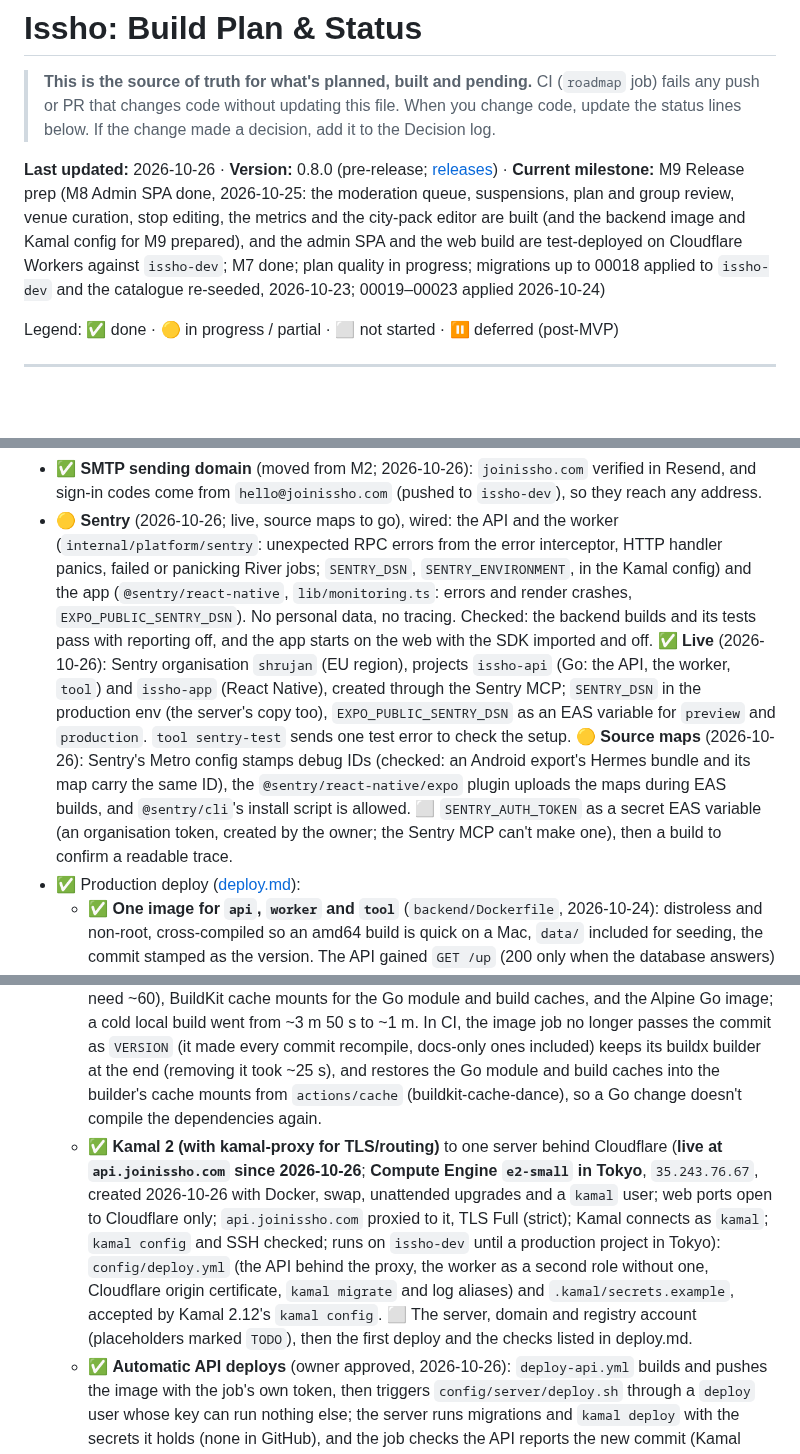
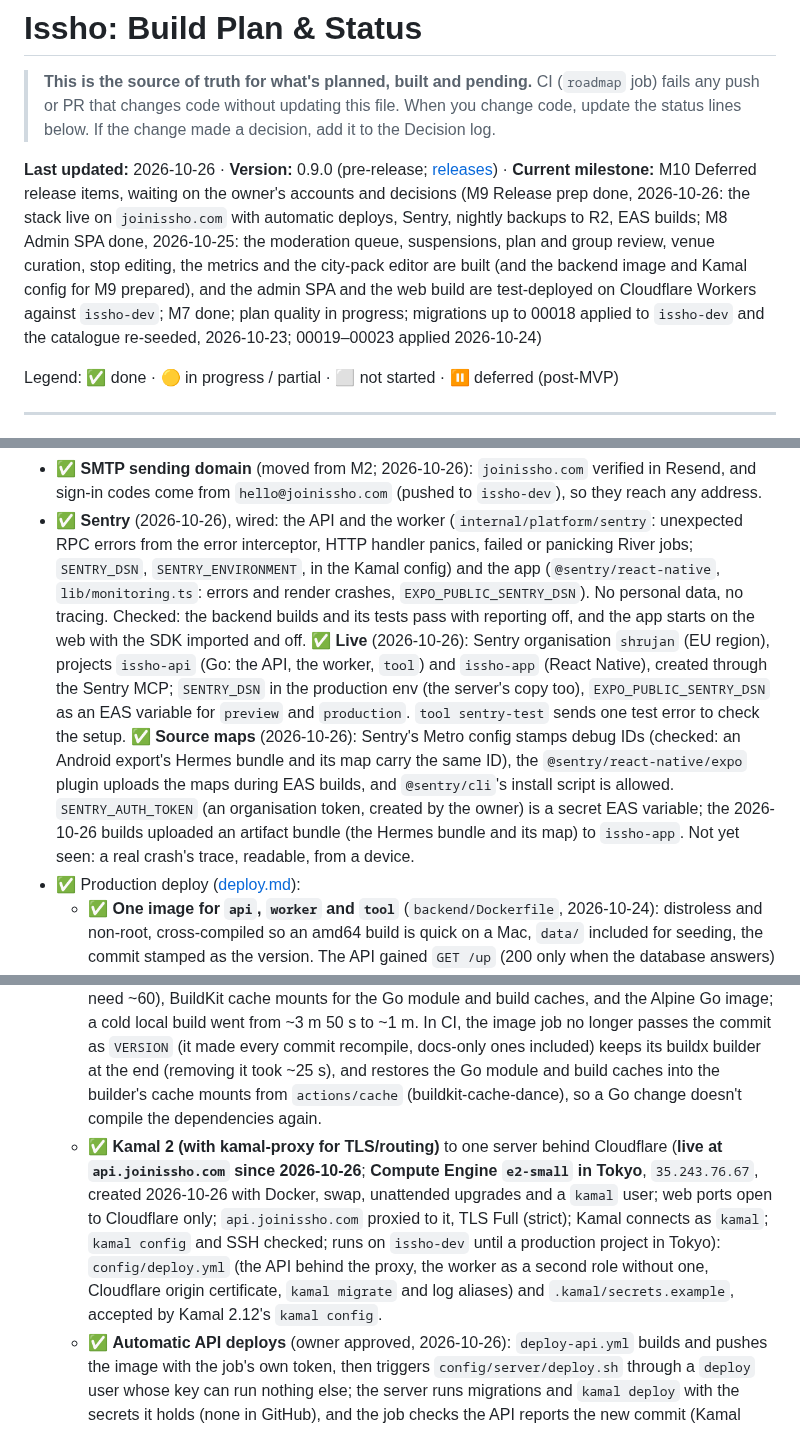
Before and after one commit to shrujancheruku/issho, a Markdown page: docs/ROADMAP.md, 3 parts joined by grey strips. GitHub-like rendering; blank space fills up the shorter version.

Commit message:
docs: mark M9 done, Sentry source maps confirmed, version 0.9.0 (#108)

```diff
--- a/docs/ROADMAP.md
+++ b/docs/ROADMAP.md
@@ -2,7 +2,7 @@
 
 > **This is the source of truth for what's planned, built and pending.** CI (`roadmap` job) fails any push or PR that changes code without updating this file. When you change code, update the status lines below. If the change made a decision, add it to the Decision log.
 
-**Last updated:** 2026-10-26 · **Version:** 0.8.0 (pre-release; [releases](https://github.com/shrujancheruku/issho/releases)) · **Current milestone:** M9 Release prep (M8 Admin SPA done, 2026-10-25: the moderation queue, suspensions, plan and group review, venue curation, stop editing, the metrics and the city-pack editor are built (and the backend image and Kamal config for M9 prepared), and the admin SPA and the web build are test-deployed on Cloudflare Workers against `issho-dev`; M7 done; plan quality in progress; migrations up to 00018 applied to `issho-dev` and the catalogue re-seeded, 2026-10-23; 00019–00023 applied 2026-10-24)
+**Last updated:** 2026-10-26 · **Version:** 0.9.0 (pre-release; [releases](https://github.com/shrujancheruku/issho/releases)) · **Current milestone:** M10 Deferred release items, waiting on the owner's accounts and decisions (M9 Release prep done, 2026-10-26: the stack live on `joinissho.com` with automatic deploys, Sentry, nightly backups to R2, EAS builds; M8 Admin SPA done, 2026-10-25: the moderation queue, suspensions, plan and group review, venue curation, stop editing, the metrics and the city-pack editor are built (and the backend image and Kamal config for M9 prepared), and the admin SPA and the web build are test-deployed on Cloudflare Workers against `issho-dev`; M7 done; plan quality in progress; migrations up to 00018 applied to `issho-dev` and the catalogue re-seeded, 2026-10-23; 00019–00023 applied 2026-10-24)
 
 Legend: ✅ done · 🟡 in progress / partial · ⬜ not started · ⏸ deferred (post-MVP)
 
@@ -267,8 +267,8 @@ The hosted stack is live on `joinissho.com` (2026-10-26). What waits on accounts
 - ✅ **SMTP sending domain** (moved from M2; 2026-10-26): `joinissho.com` verified in Resend, and sign-in codes come from `hello@joinissho.com` (pushed to `issho-dev`), so they reach any address.
-- 🟡 **Sentry** (2026-10-26; live, source maps to go), wired: the API and the worker (`internal/platform/sentry`: unexpected RPC errors from the error interceptor, HTTP handler panics, failed or panicking River jobs; `SENTRY_DSN`, `SENTRY_ENVIRONMENT`, in the Kamal config) and the app (`@sentry/react-native`, `lib/monitoring.ts`: errors and render crashes, `EXPO_PUBLIC_SENTRY_DSN`). No personal data, no tracing. Checked: the backend builds and its tests pass with reporting off, and the app starts on the web with the SDK imported and off. ✅ **Live** (2026-10-26): Sentry organisation `shrujan` (EU region), projects `issho-api` (Go: the API, the worker, `tool`) and `issho-app` (React Native), created through the Sentry MCP; `SENTRY_DSN` in the production env (the server's copy too), `EXPO_PUBLIC_SENTRY_DSN` as an EAS variable for `preview` and `production`. `tool sentry-test` sends one test error to check the setup. 🟡 **Source maps** (2026-10-26): Sentry's Metro config stamps debug IDs (checked: an Android export's Hermes bundle and its map carry the same ID), the `@sentry/react-native/expo` plugin uploads the maps during EAS builds, and `@sentry/cli`'s install script is allowed. ⬜ `SENTRY_AUTH_TOKEN` as a secret EAS variable (an organisation token, created by the owner; the Sentry MCP can't make one), then a build to confirm a readable trace.
+- ✅ **Sentry** (2026-10-26), wired: the API and the worker (`internal/platform/sentry`: unexpected RPC errors from the error interceptor, HTTP handler panics, failed or panicking River jobs; `SENTRY_DSN`, `SENTRY_ENVIRONMENT`, in the Kamal config) and the app (`@sentry/react-native`, `lib/monitoring.ts`: errors and render crashes, `EXPO_PUBLIC_SENTRY_DSN`). No personal data, no tracing. Checked: the backend builds and its tests pass with reporting off, and the app starts on the web with the SDK imported and off. ✅ **Live** (2026-10-26): Sentry organisation `shrujan` (EU region), projects `issho-api` (Go: the API, the worker, `tool`) and `issho-app` (React Native), created through the Sentry MCP; `SENTRY_DSN` in the production env (the server's copy too), `EXPO_PUBLIC_SENTRY_DSN` as an EAS variable for `preview` and `production`. `tool sentry-test` sends one test error to check the setup. ✅ **Source maps** (2026-10-26): Sentry's Metro config stamps debug IDs (checked: an Android export's Hermes bundle and its map carry the same ID), the `@sentry/react-native/expo` plugin uploads the maps during EAS builds, and `@sentry/cli`'s install script is allowed. `SENTRY_AUTH_TOKEN` (an organisation token, created by the owner) is a secret EAS variable; the 2026-10-26 builds uploaded an artifact bundle (the Hermes bundle and its map) to `issho-app`. Not yet seen: a real crash's trace, readable, from a device.
 - ✅ Production deploy ([deploy.md](deploy.md)):
   - ✅ **One image for `api`, `worker` and `tool`** (`backend/Dockerfile`, 2026-10-24): distroless and non-root, cross-compiled so an amd64 build is quick on a Mac, `data/` included for seeding, the commit stamped as the version. The API gained `GET /up` (200 only when the database answers) for kamal-proxy's health check. **Checked** against the local stack: migrations and seeding from the image, the API serving (`/up`, `HealthService.Check` with the version, auth on the rest), the worker matching both cities in their time zones, a clean exit on stop, and the amd64 build running under emulation. CI builds it on every PR and checks both binaries start. **Faster builds** (2026-10-25): no `go mod download` layer (the `tool` block made it fetch ~370 modules for binaries that need ~60), BuildKit cache mounts for the Go module and build caches, and the Alpine Go image; a cold local build went from ~3 m 50 s to ~1 m. In CI, the image job no longer passes the commit as `VERSION` (it made every commit recompile, docs-only ones included) keeps its buildx builder at the end (removing it took ~25 s), and restores the Go module and build caches into the builder's cache mounts from `actions/cache` (buildkit-cache-dance), so a Go change doesn't compile the dependencies again.
-  - ✅ **Kamal 2 (with kamal-proxy for TLS/routing)** to one server behind Cloudflare (**live at `api.joinissho.com` since 2026-10-26**; **Compute Engine `e2-small` in Tokyo**, `35.243.76.67`, created 2026-10-26 with Docker, swap, unattended upgrades and a `kamal` user; web ports open to Cloudflare only; `api.joinissho.com` proxied to it, TLS Full (strict); Kamal connects as `kamal`; `kamal config` and SSH checked; runs on `issho-dev` until a production project in Tokyo): `config/deploy.yml` (the API behind the proxy, the worker as a second role without one, Cloudflare origin certificate, `kamal migrate` and log aliases) and `.kamal/secrets.example`, accepted by Kamal 2.12's `kamal config`. ⬜ The server, domain and registry account (placeholders marked `TODO`), then the first deploy and the checks listed in deploy.md.
+  - ✅ **Kamal 2 (with kamal-proxy for TLS/routing)** to one server behind Cloudflare (**live at `api.joinissho.com` since 2026-10-26**; **Compute Engine `e2-small` in Tokyo**, `35.243.76.67`, created 2026-10-26 with Docker, swap, unattended upgrades and a `kamal` user; web ports open to Cloudflare only; `api.joinissho.com` proxied to it, TLS Full (strict); Kamal connects as `kamal`; `kamal config` and SSH checked; runs on `issho-dev` until a production project in Tokyo): `config/deploy.yml` (the API behind the proxy, the worker as a second role without one, Cloudflare origin certificate, `kamal migrate` and log aliases) and `.kamal/secrets.example`, accepted by Kamal 2.12's `kamal config`.
   - ✅ **Automatic API deploys** (owner approved, 2026-10-26): `deploy-api.yml` builds and pushes the image with the job's own token, then triggers `config/server/deploy.sh` through a `deploy` user whose key can run nothing else; the server runs migrations and `kamal deploy` with the secrets it holds (none in GitHub), and the job checks the API reports the new commit (Kamal takes the registry password only from a secrets file, so the job writes one that points at the environment). Tested before merging: a commit not on main is refused, another command can't run, and a deploy of main through the key went live. Kamal's leftover registry login on the server (from the first setup) was removed; each deploy now logs out.
   - ✅ **The domain: `joinissho.com`** (owner, 2026-10-26; Porkbun, DNS on Cloudflare). Live 2026-10-26: the marketing page at the domain and `www.` (Worker `issho-site`), the web app at `app.`, the admin site at `admin.` (Worker custom domains), the API at `api.` (Kamal). EAS `preview`/`production` builds point at `https://api.joinissho.com` (EAS variables). Sign-in codes come from `hello@joinissho.com` (Resend domain verified; pushed to issho-dev). CI redeploys the web app and admin site on every change to them on main (`deploy-web.yml`; token and variables set 2026-10-26). The marketing page is deployed by hand (`npx wrangler deploy` in `site/`).
   - ✅ **Nightly `pg_dump` → Cloudflare R2** (2026-10-26): a Kamal accessory (`backup`, `postgres:17-alpine`) runs `config/backup/backup.sh` at 18:00 UTC (03:00 in Tokyo): the `app`, `goose`, `river` and `auth` schemas in the custom format, without live sessions or one-time tokens (a leaked dump can't open accounts), uploaded with `curl --aws-sigv4`; retention by an R2 lifecycle rule; setup and restore in deploy.md. **Tested** locally against the local database and an S3 emulator (moto): uploaded, downloaded, `pg_restore --list` shows 63 tables with data and none of the session tables. ✅ **Live** (2026-10-26): bucket `issho-backups` (owner; 30-day lifecycle rule), accessory booted with `BACKUP_AT` 18 UTC (03:00 in Tokyo), first backup uploaded (380 KB). **Restore drill passed:** that dump restored into a throwaway PostGIS container with every table's live row count (7,139 rows over 68 tables), except the deliberately excluded session tables; it showed `auth.mfa_amr_claims` must be excluded too (fixed). A restore into a Supabase project is part of the production switch-over (M10).
```
Also changed, not shown: other parts of docs/ROADMAP.md (+3 -2 lines).
